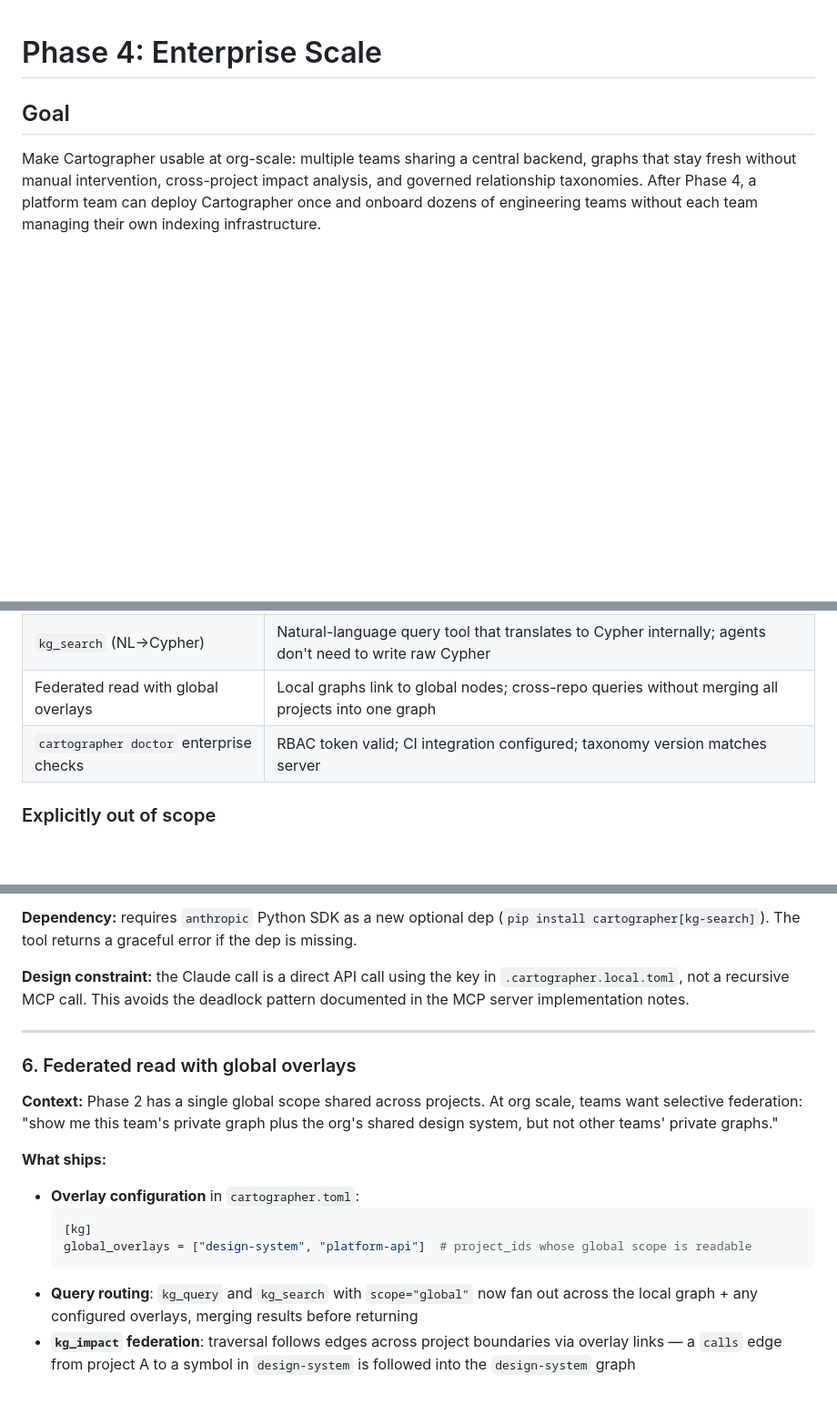
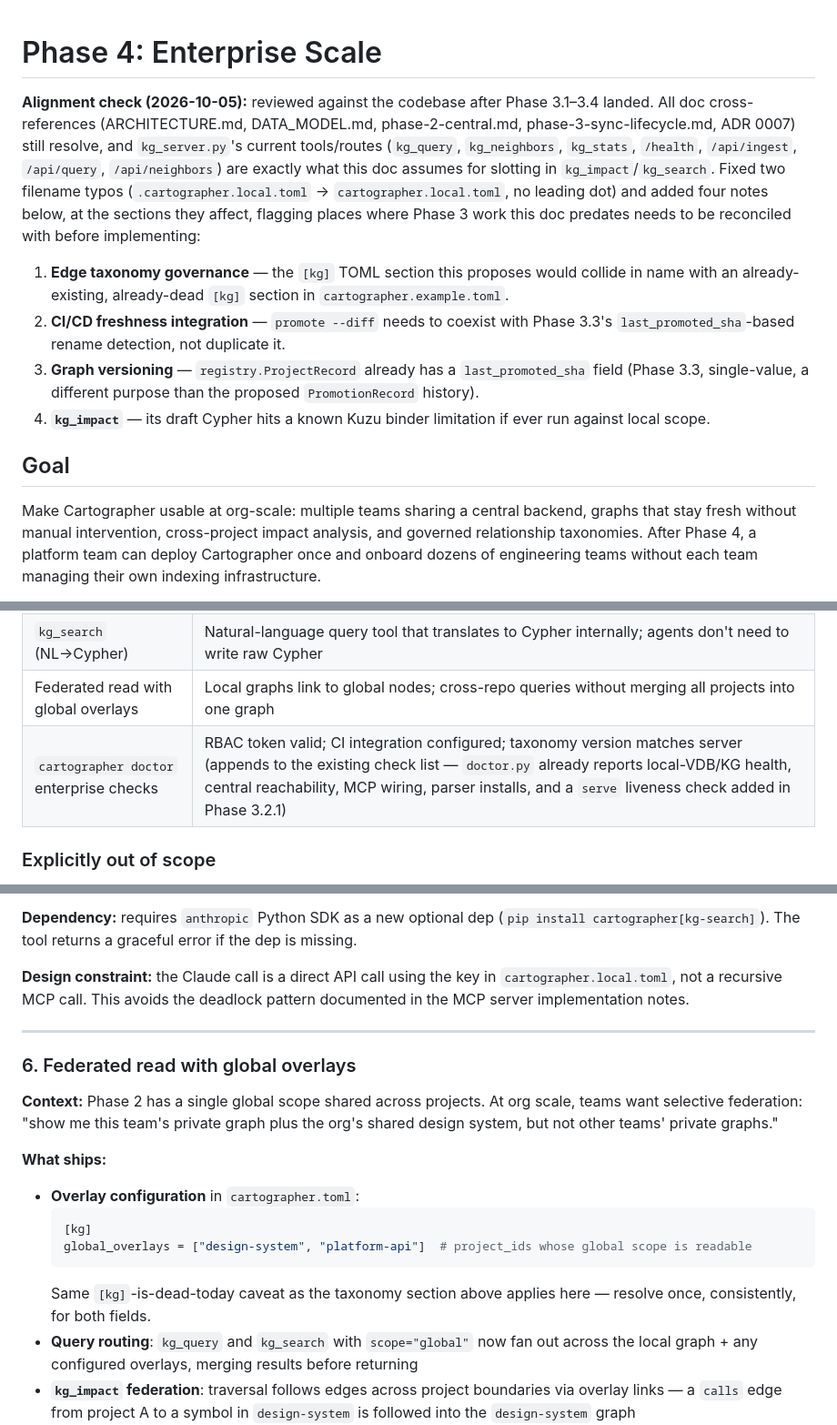
Before and after one commit to acn-hendrickacosta/cartographer, a Markdown page: docs/phases/phase-4-enterprise.md, 3 parts joined by grey strips. Shown at 91% size. Rendered like a GitHub page; blank space fills up the shorter version.

````diff
--- a/docs/phases/phase-4-enterprise.md
+++ b/docs/phases/phase-4-enterprise.md
@@ -1,4 +1,11 @@
 # Phase 4: Enterprise Scale
+
+**Alignment check (2026-10-05):** reviewed against the codebase after Phase 3.1–3.4 landed. All doc cross-references (ARCHITECTURE.md, DATA_MODEL.md, phase-2-central.md, phase-3-sync-lifecycle.md, ADR 0007) still resolve, and `kg_server.py`'s current tools/routes (`kg_query`, `kg_neighbors`, `kg_stats`, `/health`, `/api/ingest`, `/api/query`, `/api/neighbors`) are exactly what this doc assumes for slotting in `kg_impact`/`kg_search`. Fixed two filename typos (`.cartographer.local.toml` → `cartographer.local.toml`, no leading dot) and added four notes below, at the sections they affect, flagging places where Phase 3 work this doc predates needs to be reconciled with before implementing:
+
+1. **Edge taxonomy governance** — the `[kg]` TOML section this proposes would collide in name with an already-existing, already-dead `[kg]` section in `cartographer.example.toml`.
+2. **CI/CD freshness integration** — `promote --diff` needs to coexist with Phase 3.3's `last_promoted_sha`-based rename detection, not duplicate it.
+3. **Graph versioning** — `registry.ProjectRecord` already has a `last_promoted_sha` field (Phase 3.3, single-value, a different purpose than the proposed `PromotionRecord` history).
+4. **`kg_impact`** — its draft Cypher hits a known Kuzu binder limitation if ever run against local scope.
 
 ## Goal
 
@@ -47,7 +54,7 @@ Phase 4 builds on these — it does not replace them.
 | Edge taxonomy governance | Canonical edge type registry; lint at seed time; schema drift detection |
 | `kg_search` (NL→Cypher) | Natural-language query tool that translates to Cypher internally; agents don't need to write raw Cypher |
 | Federated read with global overlays | Local graphs link to global nodes; cross-repo queries without merging all projects into one graph |
-| `cartographer doctor` enterprise checks | RBAC token valid; CI integration configured; taxonomy version matches server |
+| `cartographer doctor` enterprise checks | RBAC token valid; CI integration configured; taxonomy version matches server (appends to the existing check list — `doctor.py` already reports local-VDB/KG health, central reachability, MCP wiring, parser installs, and a `serve` liveness check added in Phase 3.2.1) |
 
 ### Explicitly out of scope
 
@@ -214,7 +231,7 @@ def kg_search(
 
 **Dependency:** requires `anthropic` Python SDK as a new optional dep (`pip install cartographer[kg-search]`). The tool returns a graceful error if the dep is missing.
 
-**Design constraint:** the Claude call is a direct API call using the key in `.cartographer.local.toml`, not a recursive MCP call. This avoids the deadlock pattern documented in the MCP server implementation notes.
+**Design constraint:** the Claude call is a direct API call using the key in `cartographer.local.toml`, not a recursive MCP call. This avoids the deadlock pattern documented in the MCP server implementation notes.
 
 ---
 
@@ -229,6 +246,7 @@ def kg_search(
   [kg]
   global_overlays = ["design-system", "platform-api"]  # project_ids whose global scope is readable
   ```
+  Same `[kg]`-is-dead-today caveat as the taxonomy section above applies here — resolve once, consistently, for both fields.
 - **Query routing**: `kg_query` and `kg_search` with `scope="global"` now fan out across the local graph + any configured overlays, merging results before returning
 - **`kg_impact` federation**: traversal follows edges across project boundaries via overlay links — a `calls` edge from project A to a symbol in `design-system` is followed into the `design-system` graph
 
````
Also changed, not shown: other parts of docs/phases/phase-4-enterprise.md (+11 -1 lines).
